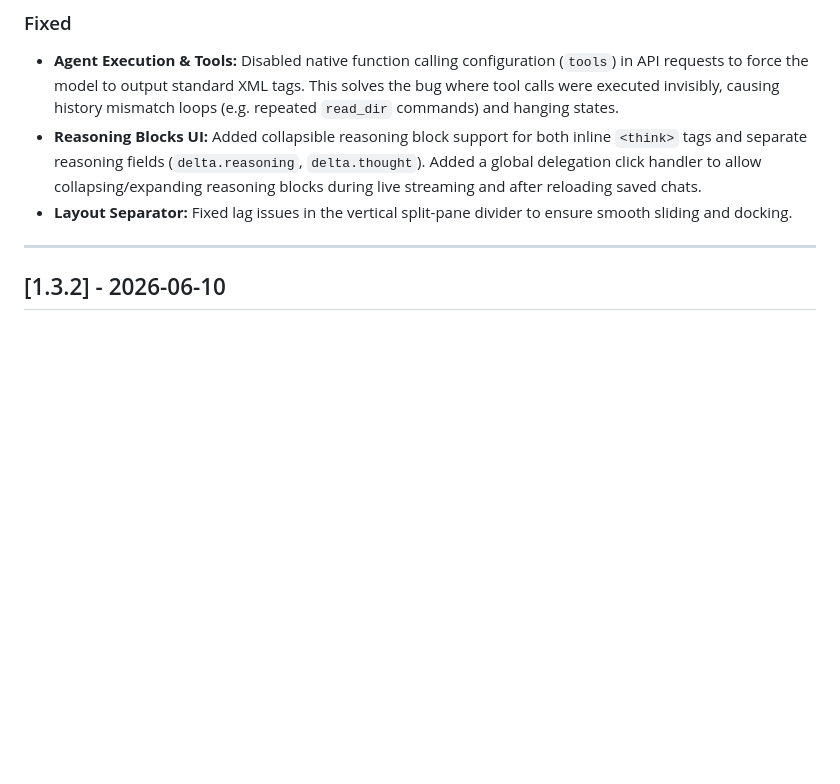
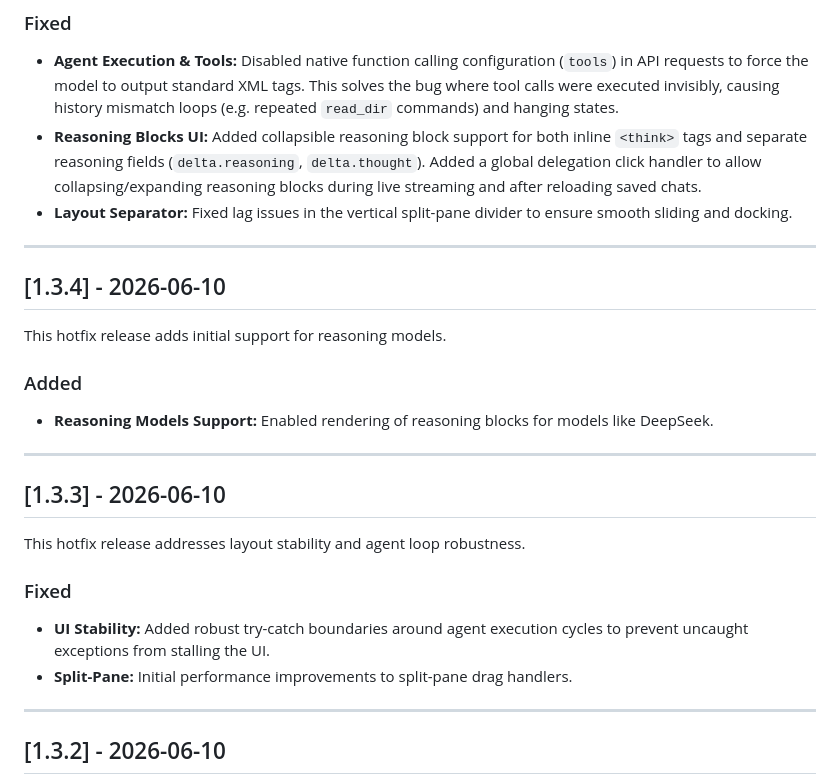
Before and after one commit to TanBread/24-7-365, a Markdown page: CHANGELOG.md, the part around the change. GitHub-like rendering; blank space fills up the shorter version.

Commit message:
docs: add missing changelog entries for v1.3.3 and v1.3.4

```diff
--- a/CHANGELOG.md
+++ b/CHANGELOG.md
@@ -12,6 +12,25 @@ This hotfix release addresses issues with streaming reasoning, infinite tool loo
 *   **Agent Execution & Tools:** Disabled native function calling configuration (`tools`) in API requests to force the model to output standard XML tags. This solves the bug where tool calls were executed invisibly, causing history mismatch loops (e.g. repeated `read_dir` commands) and hanging states.
 *   **Reasoning Blocks UI:** Added collapsible reasoning block support for both inline `<think>` tags and separate reasoning fields (`delta.reasoning`, `delta.thought`). Added a global delegation click handler to allow collapsing/expanding reasoning blocks during live streaming and after reloading saved chats.
 *   **Layout Separator:** Fixed lag issues in the vertical split-pane divider to ensure smooth sliding and docking.
+
+---
+
+## [1.3.4] - 2026-06-10
+
+This hotfix release adds initial support for reasoning models.
+
+### Added
+*   **Reasoning Models Support:** Enabled rendering of reasoning blocks for models like DeepSeek.
+
+---
+
+## [1.3.3] - 2026-06-10
+
+This hotfix release addresses layout stability and agent loop robustness.
+
+### Fixed
+*   **UI Stability:** Added robust try-catch boundaries around agent execution cycles to prevent uncaught exceptions from stalling the UI.
+*   **Split-Pane:** Initial performance improvements to split-pane drag handlers.
 
 ---
 
```
